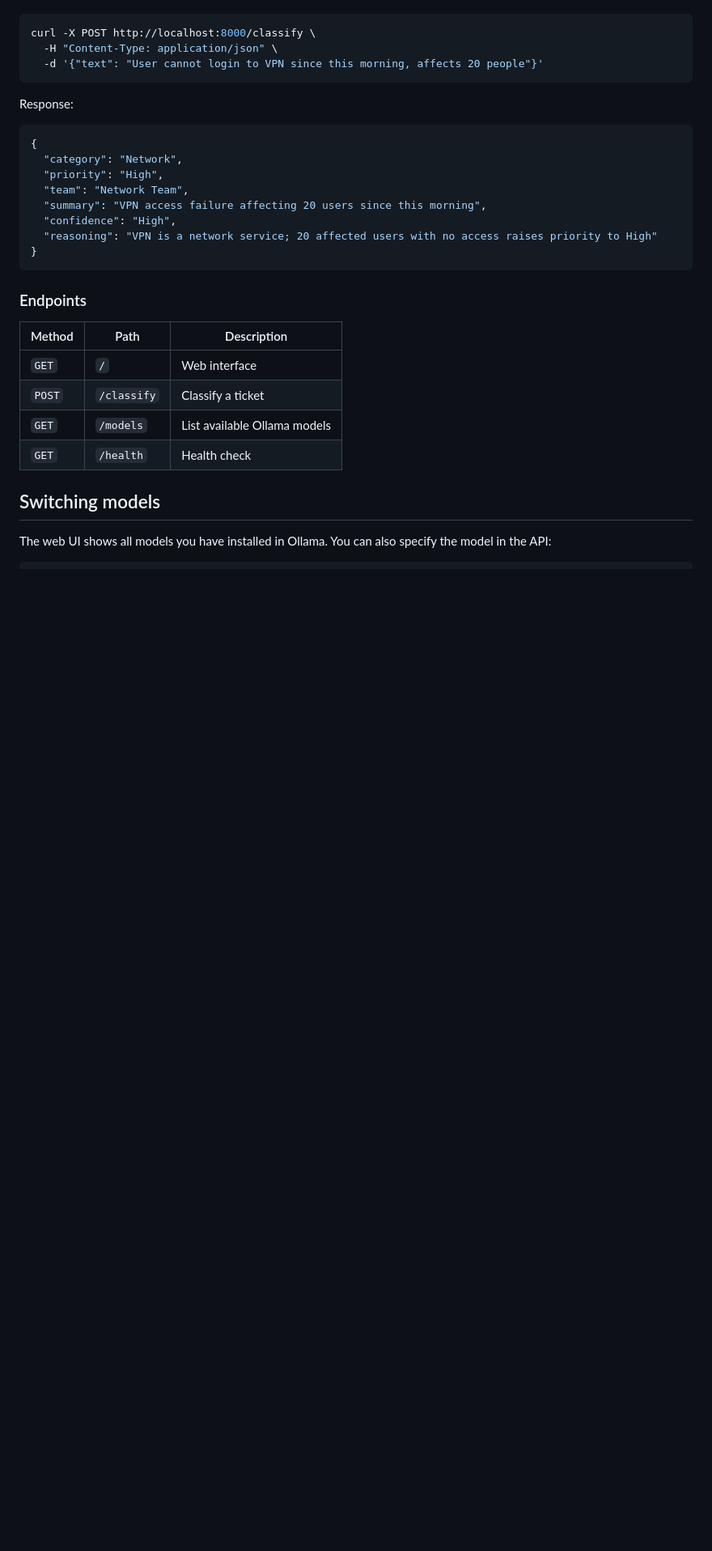
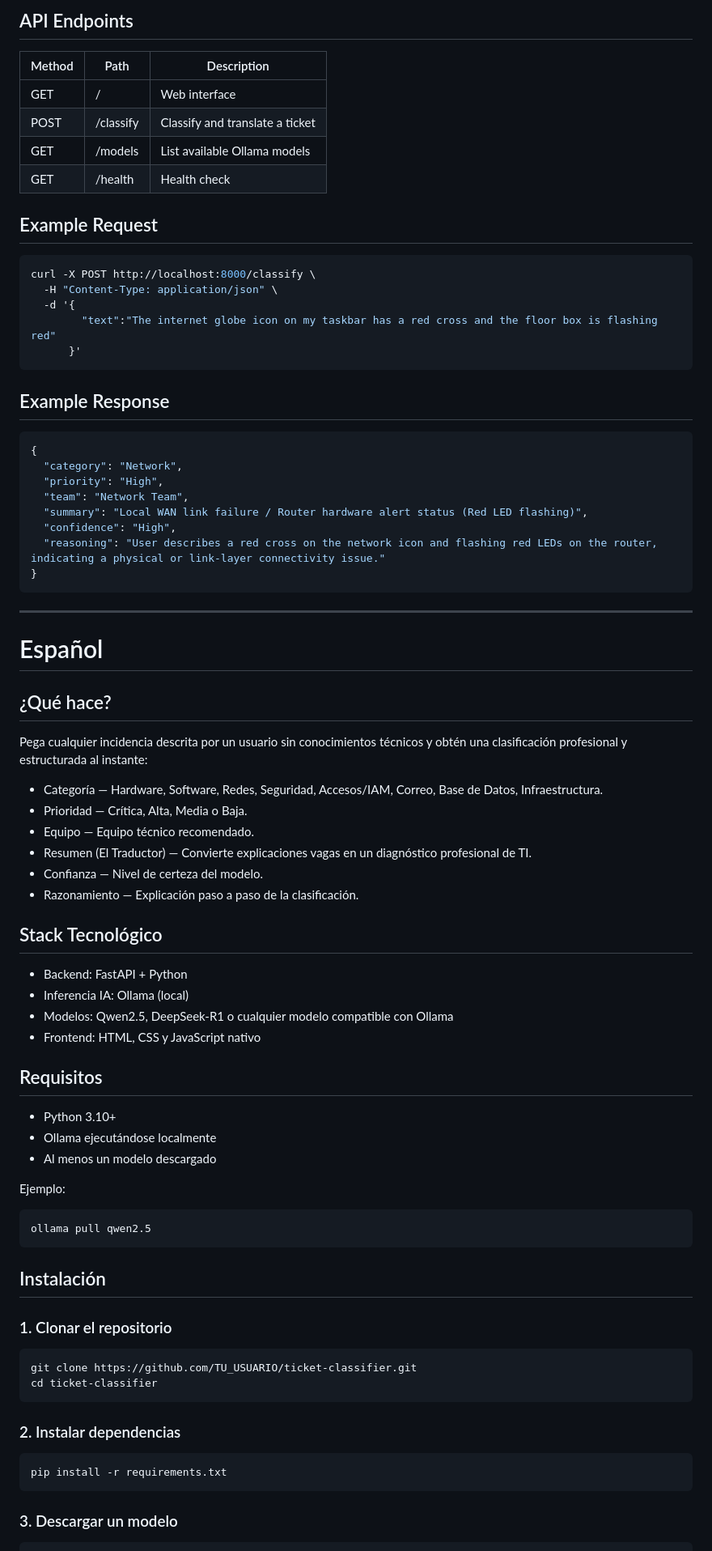
Before and after one commit to davidgj98/ticket-classifier, a Markdown page: README.md, the part around one of its changes. Shown at 81% size. Rendered like a GitHub page; blank space fills up the shorter version.

````diff
--- a/README.md
+++ b/README.md
@@ -63,31 +83,83 @@ The classifier exposes a simple REST API you can integrate anywhere:
+## API Endpoints
+
+| Method | Path      | Description                     |
+| ------ | --------- | ------------------------------- |
+| GET    | /         | Web interface                   |
+| POST   | /classify | Classify and translate a ticket |
+| GET    | /models   | List available Ollama models    |
+| GET    | /health   | Health check                    |
+
+## Example Request
 
 ```bash
 curl -X POST http://localhost:8000/classify \
   -H "Content-Type: application/json" \
-  -d '{"text": "User cannot login to VPN since this morning, affects 20 people"}'
+  -d '{
+        "text":"The internet globe icon on my taskbar has a red cross and the floor box is flashing red"
+      }'
 ```
 
-Response:
+## Example Response
+
 ```json
 {
   "category": "Network",
   "priority": "High",
   "team": "Network Team",
-  "summary": "VPN access failure affecting 20 users since this morning",
+  "summary": "Local WAN link failure / Router hardware alert status (Red LED flashing)",
   "confidence": "High",
-  "reasoning": "VPN is a network service; 20 affected users with no access raises priority to High"
+  "reasoning": "User describes a red cross on the network icon and flashing red LEDs on the router, indicating a physical or link-layer connectivity issue."
 }
 ```
 
-### Endpoints
+---
 
-| Method | Path | Description |
-|---|---|---|
-| `GET` | `/` | Web interface |
-| `POST` | `/classify` | Classify a ticket |
-| `GET` | `/models` | List available Ollama models |
-| `GET` | `/health` | Health check |
+# Español
 
-## Switching models
+## ¿Qué hace?
 
-The web UI shows all models you have installed in Ollama. You can also specify the model in the API:
+Pega cualquier incidencia descrita por un usuario sin conocimientos técnicos y obtén una clasificación profesional y estructurada al instante:
+
+* Categoría — Hardware, Software, Redes, Seguridad, Accesos/IAM, Correo, Base de Datos, Infraestructura.
+* Prioridad — Crítica, Alta, Media o Baja.
+* Equipo — Equipo técnico recomendado.
+* Resumen (El Traductor) — Convierte explicaciones vagas en un diagnóstico profesional de TI.
+* Confianza — Nivel de certeza del modelo.
+* Razonamiento — Explicación paso a paso de la clasificación.
+
+## Stack Tecnológico
+
+* Backend: FastAPI + Python
+* Inferencia IA: Ollama (local)
+* Modelos: Qwen2.5, DeepSeek-R1 o cualquier modelo compatible con Ollama
+* Frontend: HTML, CSS y JavaScript nativo
+
+## Requisitos
+
+* Python 3.10+
+* Ollama ejecutándose localmente
+* Al menos un modelo descargado
+
+Ejemplo:
+
+```bash
+ollama pull qwen2.5
+```
+
+## Instalación
+
+### 1. Clonar el repositorio
+
+```bash
+git clone https://github.com/TU_USUARIO/ticket-classifier.git
+cd ticket-classifier
+```
+
+### 2. Instalar dependencias
+
+```bash
+pip install -r requirements.txt
+```
+
+### 3. Descargar un modelo
+
````
Also changed, not shown: other parts of README.md (+124 -57 lines).
